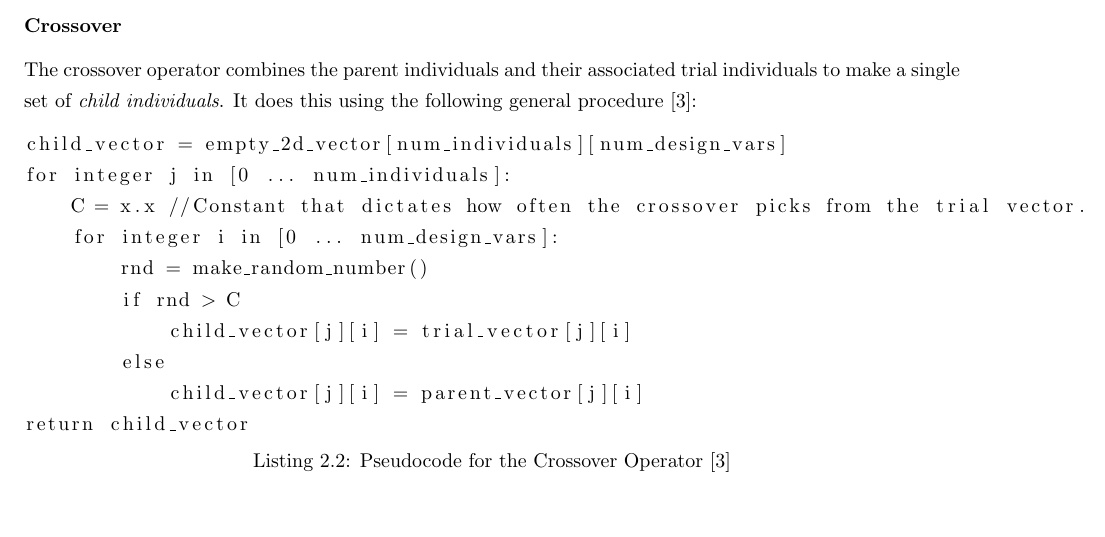
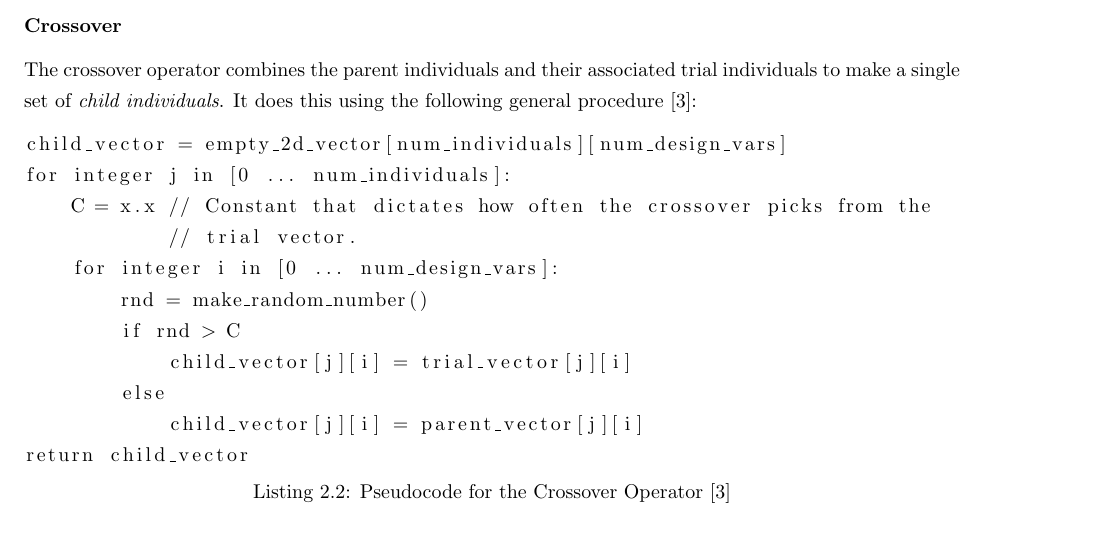
Before and after one commit to Atamisk/thesis-paper, a LaTeX thesis (project_paper.tex, which reads tex/optim.tex): part of page 8 of 20, cut so that both start at the same text. Compiled offline with pdfLaTeX.

Commit message:
Smol edit.

```diff
--- a/tex/optim.tex
+++ b/tex/optim.tex
@@ -36,7 +36,8 @@ The crossover operator combines the parent individuals and their associated tria
 \begin{lstlisting}[caption=Pseudocode for the Crossover Operator \cite{diff-evol},captionpos=b]
 child_vector = empty_2d_vector[num_individuals][num_design_vars]
 for integer j in [0 ... num_individuals]:
-    C = x.x //Constant that dictates how often the crossover picks from the trial vector.
+    C = x.x // Constant that dictates how often the crossover picks from the
+            // trial vector.
     for integer i in [0 ... num_design_vars]:
         rnd = make_random_number()
 	if rnd > C
```
